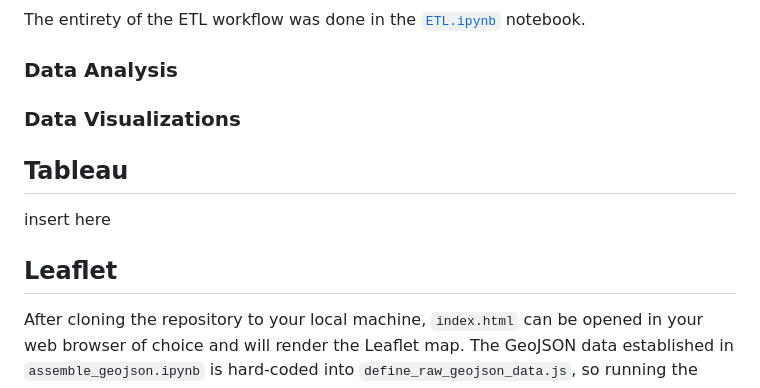
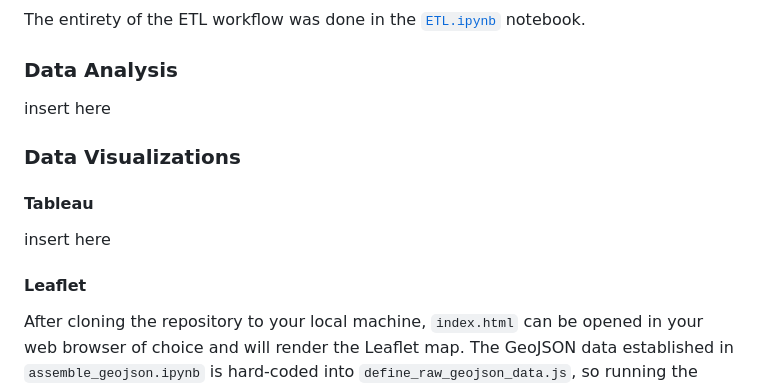
Before and after one commit to blmccourt/proj3-group8, a Markdown page: README.md, the part around the change. Rendered like a GitHub page.

```diff
--- a/README.md
+++ b/README.md
@@ -18,13 +18,14 @@ Analyzing and visualizing global malnutrition data for children under five enhan
 The entirety of the ETL workflow was done in the [`ETL.ipynb`](https://github.com/blmccourt/proj3-group8/blob/main/ETL.ipynb) notebook.
 
 ### Data Analysis
+insert here
 
 ### Data Visualizations
 
-## Tableau
+#### Tableau
 insert here
 
-## Leaflet
+#### Leaflet
 After cloning the repository to your local machine, `index.html` can be opened in your web browser of choice and will render the Leaflet map. The GeoJSON data established in `assemble_geojson.ipynb` is hard-coded into `define_raw_geojson_data.js`, so running the Python notebook isn't necessary to see the web visual.
 
 ## Ethical considerations
```
